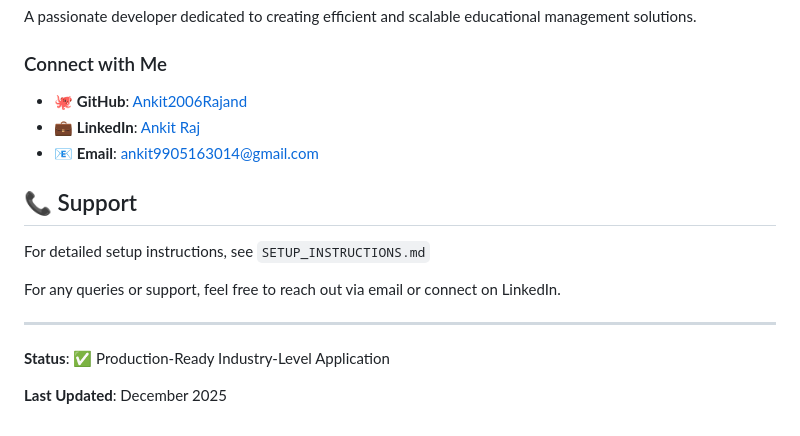
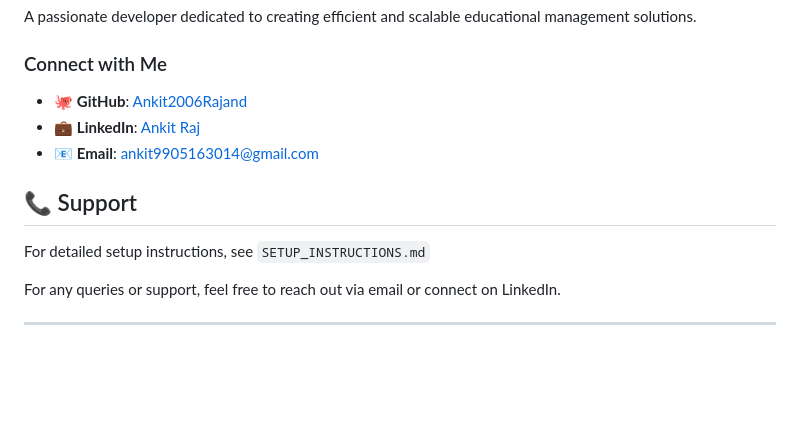
Before and after one commit to Ankit2006Raj/Student_Management_System, a Markdown page: README.md, the part around the change printed below. Drawn GitHub-style; blank space fills up the shorter version.

Commit message:
Fix GitHub link and clean up status section
Updated GitHub link and removed status information.

```diff
--- a/README.md
+++ b/README.md
@@ -184,7 +184,3 @@ For detailed setup instructions, see `SETUP_INSTRUCTIONS.md`
 For any queries or support, feel free to reach out via email or connect on LinkedIn.
 
 ---
-
-**Status**: ✅ Production-Ready Industry-Level Application
-
-**Last Updated**: December 2025
```
Also changed, not shown: other parts of README.md (+1 -1 lines).
